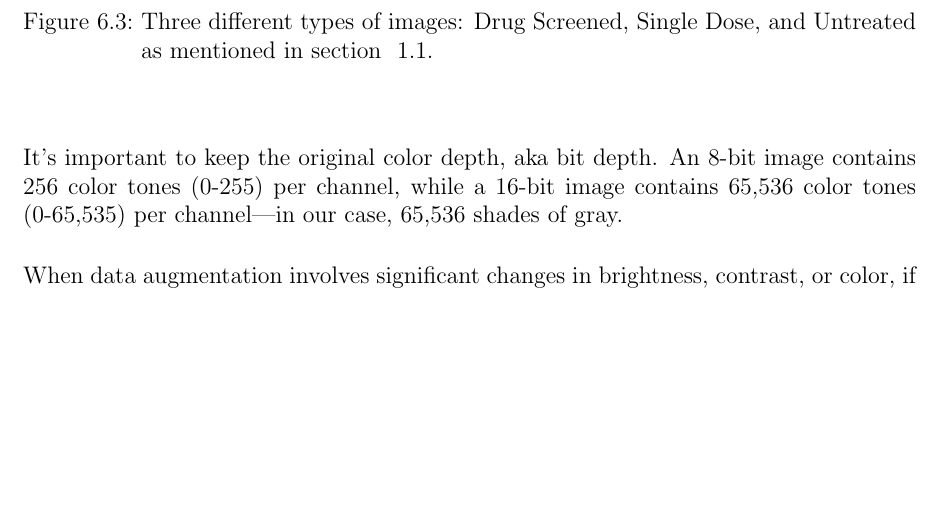
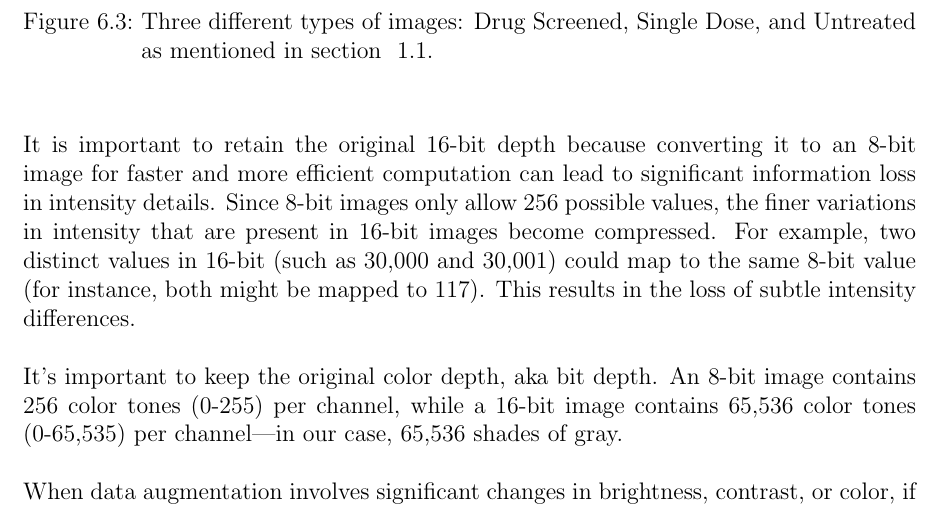
Before and after one commit to bibinsees/thesis, a LaTeX thesis (Manuscript/notes/notes.tex): part of page 19 of 36, cut so that both start at the same text, the shorter picture padded with empty space. Compiled offline with pdfLaTeX.

Commit message:
aed bit 16 bit

```diff
--- a/Manuscript/notes/notes.tex
+++ b/Manuscript/notes/notes.tex
@@ -433,7 +433,7 @@ The table below shows the division of three different types of image datasets, a
   \label{fig:originals}
 \end{figure}
 
-
+It is important to retain the original 16-bit depth because converting it to an 8-bit image for faster and more efficient computation can lead to significant information loss in intensity details. Since 8-bit images only allow 256 possible values, the finer variations in intensity that are present in 16-bit images become compressed. For example, two distinct values in 16-bit (such as 30,000 and 30,001) could map to the same 8-bit value (for instance, both might be mapped to 117). This results in the loss of subtle intensity differences.
 
 It’s important to keep the original color depth, aka bit depth. An 8-bit image contains 256 color tones (0-255) per channel, while a 16-bit image contains 65,536 color tones (0-65,535) per channel—in our case, 65,536 shades of gray.
 
```
Also changed, not shown: 7 other files.
